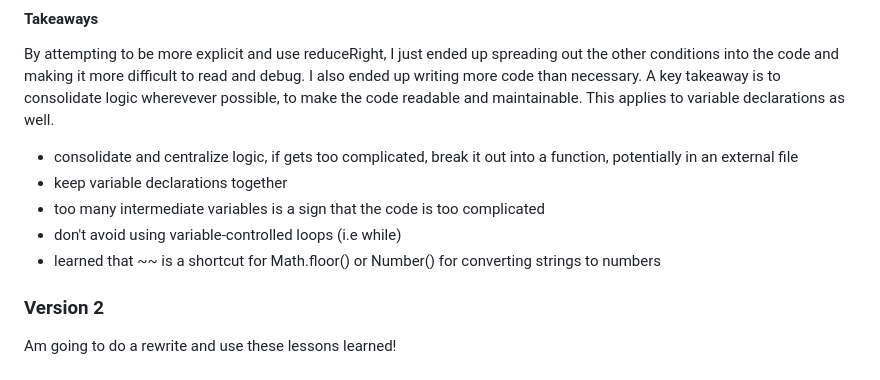
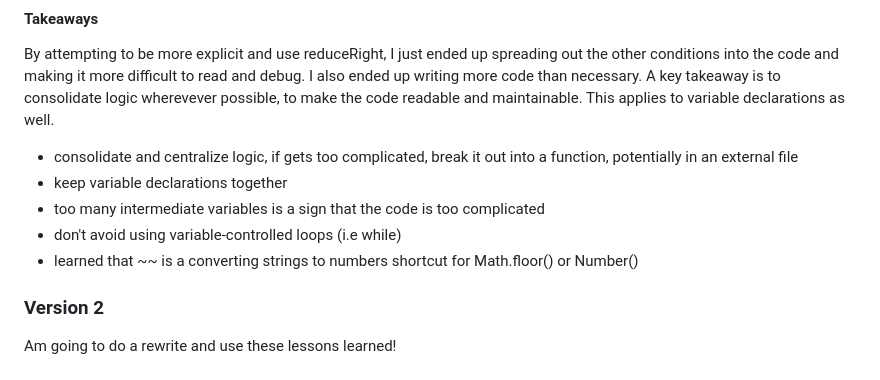
Before and after one commit to dougdyson/katas, a Markdown page: challenges/addingBigNumbers/notes.md, the part around the change. GitHub-like rendering.

Commit message:
update notes

```diff
--- a/challenges/addingBigNumbers/notes.md
+++ b/challenges/addingBigNumbers/notes.md
@@ -69,7 +69,7 @@ By attempting to be more explicit and use reduceRight, I just ended up spreading
 - keep variable declarations together
 - too many intermediate variables is a sign that the code is too complicated
 - don't avoid using variable-controlled loops (i.e while)
-- learned that ~~ is a shortcut for Math.floor() or Number() for converting strings to numbers
+- learned that ~~ is a converting strings to numbers shortcut for Math.floor() or Number()
 
 ### Version 2
 Am going to do a rewrite and use these lessons learned!
```
